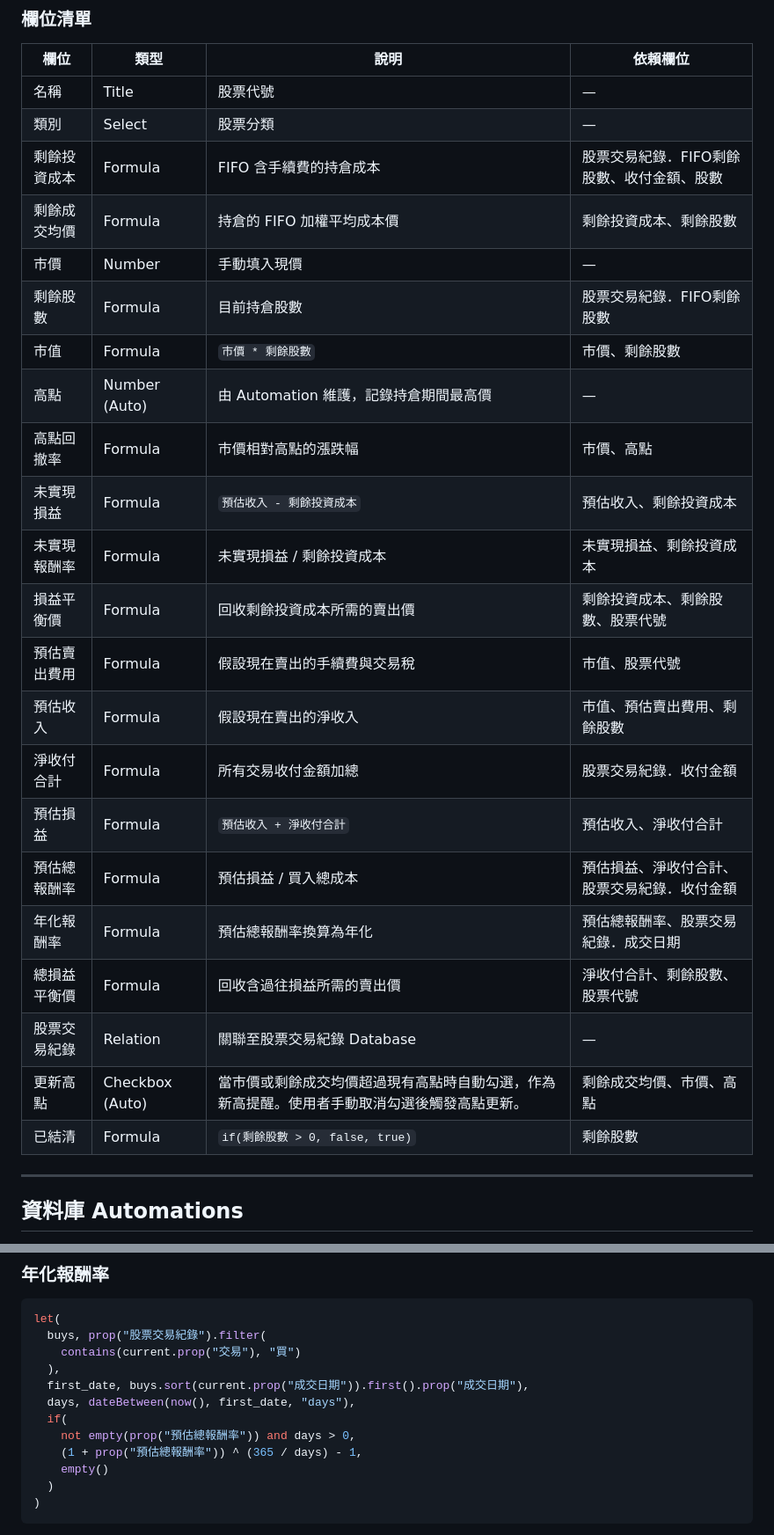
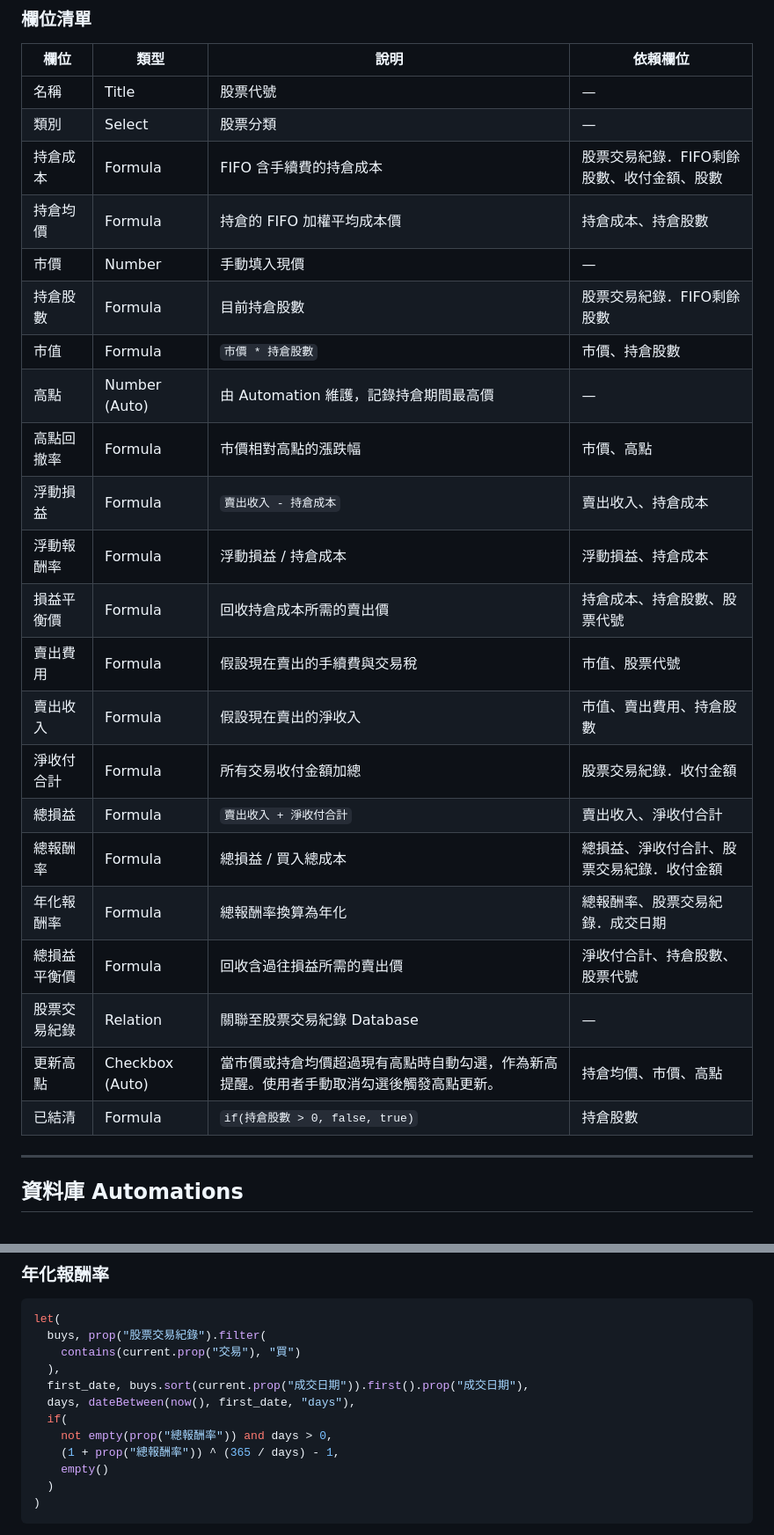
Before and after one commit to llw1019/dynamic_asset_allocation_simulator, a Markdown page: notion.md, 2 parts joined by grey strips. Shown at 88% size. GitHub-like rendering.

Commit message:
[notion] Rename.

```diff
--- a/notion.md
+++ b/notion.md
@@ -260,26 +260,26 @@ if(
 | --- | --- | --- | --- |
 | 名稱 | Title | 股票代號 | — |
 | 類別 | Select | 股票分類 | — |
-| 剩餘投資成本 | Formula | FIFO 含手續費的持倉成本 | 股票交易紀錄．FIFO剩餘股數、收付金額、股數 |
-| 剩餘成交均價 | Formula | 持倉的 FIFO 加權平均成本價 | 剩餘投資成本、剩餘股數 |
+| 持倉成本 | Formula | FIFO 含手續費的持倉成本 | 股票交易紀錄．FIFO剩餘股數、收付金額、股數 |
+| 持倉均價 | Formula | 持倉的 FIFO 加權平均成本價 | 持倉成本、持倉股數 |
 | 市價 | Number | 手動填入現價 | — |
-| 剩餘股數 | Formula | 目前持倉股數 | 股票交易紀錄．FIFO剩餘股數 |
-| 市值 | Formula | `市價 * 剩餘股數` | 市價、剩餘股數 |
+| 持倉股數 | Formula | 目前持倉股數 | 股票交易紀錄．FIFO剩餘股數 |
+| 市值 | Formula | `市價 * 持倉股數` | 市價、持倉股數 |
 | 高點 | Number (Auto) | 由 Automation 維護，記錄持倉期間最高價 | — |
 | 高點回撤率 | Formula | 市價相對高點的漲跌幅 | 市價、高點 |
-| 未實現損益 | Formula | `預估收入 - 剩餘投資成本` | 預估收入、剩餘投資成本 |
-| 未實現報酬率 | Formula | 未實現損益 / 剩餘投資成本 | 未實現損益、剩餘投資成本 |
-| 損益平衡價 | Formula | 回收剩餘投資成本所需的賣出價 | 剩餘投資成本、剩餘股數、股票代號 |
-| 預估賣出費用 | Formula | 假設現在賣出的手續費與交易稅 | 市值、股票代號 |
-| 預估收入 | Formula | 假設現在賣出的淨收入 | 市值、預估賣出費用、剩餘股數 |
+| 浮動損益 | Formula | `賣出收入 - 持倉成本` | 賣出收入、持倉成本 |
+| 浮動報酬率 | Formula | 浮動損益 / 持倉成本 | 浮動損益、持倉成本 |
+| 損益平衡價 | Formula | 回收持倉成本所需的賣出價 | 持倉成本、持倉股數、股票代號 |
+| 賣出費用 | Formula | 假設現在賣出的手續費與交易稅 | 市值、股票代號 |
+| 賣出收入 | Formula | 假設現在賣出的淨收入 | 市值、賣出費用、持倉股數 |
 | 淨收付合計 | Formula | 所有交易收付金額加總 | 股票交易紀錄．收付金額 |
-| 預估損益 | Formula | `預估收入 + 淨收付合計` | 預估收入、淨收付合計 |
-| 預估總報酬率 | Formula | 預估損益 / 買入總成本 | 預估損益、淨收付合計、股票交易紀錄．收付金額 |
-| 年化報酬率 | Formula | 預估總報酬率換算為年化 | 預估總報酬率、股票交易紀錄．成交日期 |
-| 總損益平衡價 | Formula | 回收含過往損益所需的賣出價 | 淨收付合計、剩餘股數、股票代號 |
+| 總損益 | Formula | `賣出收入 + 淨收付合計` | 賣出收入、淨收付合計 |
+| 總報酬率 | Formula | 總損益 / 買入總成本 | 總損益、淨收付合計、股票交易紀錄．收付金額 |
+| 年化報酬率 | Formula | 總報酬率換算為年化 | 總報酬率、股票交易紀錄．成交日期 |
+| 總損益平衡價 | Formula | 回收含過往損益所需的賣出價 | 淨收付合計、持倉股數、股票代號 |
 | 股票交易紀錄 | Relation | 關聯至股票交易紀錄 Database | — |
-| 更新高點 | Checkbox (Auto) | 當市價或剩餘成交均價超過現有高點時自動勾選，作為新高提醒。使用者手動取消勾選後觸發高點更新。 | 剩餘成交均價、市價、高點 |
-| 已結清 | Formula | `if(剩餘股數 > 0, false, true)` | 剩餘股數 |
+| 更新高點 | Checkbox (Auto) | 當市價或持倉均價超過現有高點時自動勾選，作為新高提醒。使用者手動取消勾選後觸發高點更新。 | 持倉均價、市價、高點 |
+| 已結清 | Formula | `if(持倉股數 > 0, false, true)` | 持倉股數 |
 
 ---
 
@@ -548,8 +548,8 @@ let(
   first_date, buys.sort(current.prop("成交日期")).first().prop("成交日期"),
   days, dateBetween(now(), first_date, "days"),
   if(
-    not empty(prop("預估總報酬率")) and days > 0,
-    (1 + prop("預估總報酬率")) ^ (365 / days) - 1,
+    not empty(prop("總報酬率")) and days > 0,
+    (1 + prop("總報酬率")) ^ (365 / days) - 1,
     empty()
   )
 )
```
Also changed, not shown: other parts of notion.md (+46 -46 lines).
